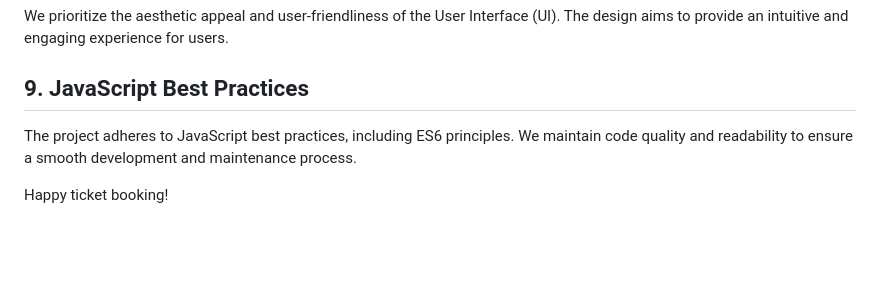
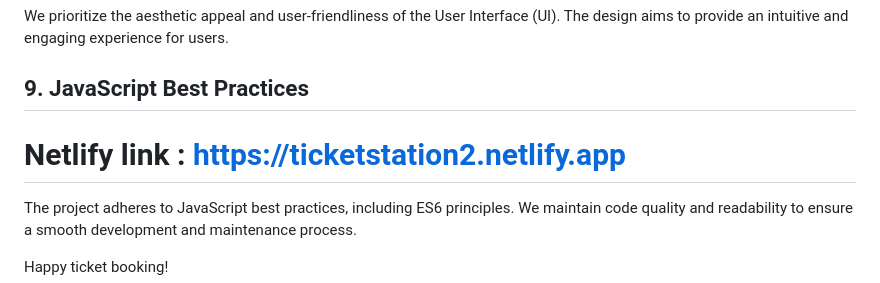
Before and after one commit to MnelisiMaswanganyi/Ticket-Station, a Markdown page: README.md, the part around the change. Rendered like a GitHub page; blank space fills up the shorter version.

```diff
--- a/README.md
+++ b/README.md
@@ -61,6 +61,8 @@ We prioritize the aesthetic appeal and user-friendliness of the User Interface (
 
 ## 9. JavaScript Best Practices
 
+# Netlify link : https://ticketstation2.netlify.app
+
 The project adheres to JavaScript best practices, including ES6 principles. We maintain code quality and readability to ensure a smooth development and maintenance process.
 
 
```
